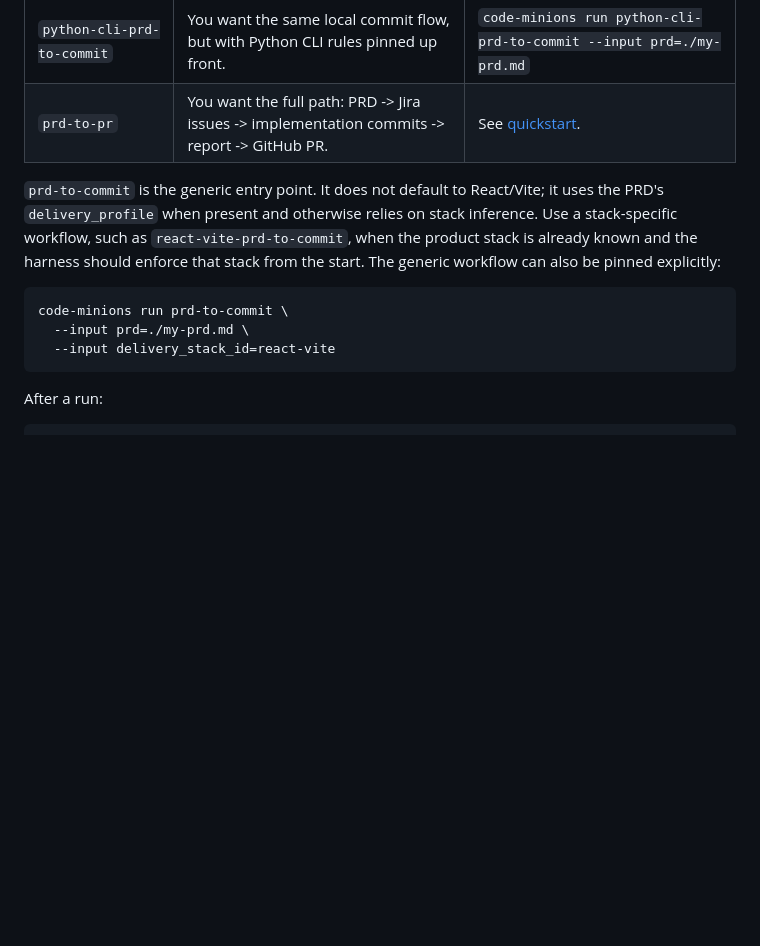
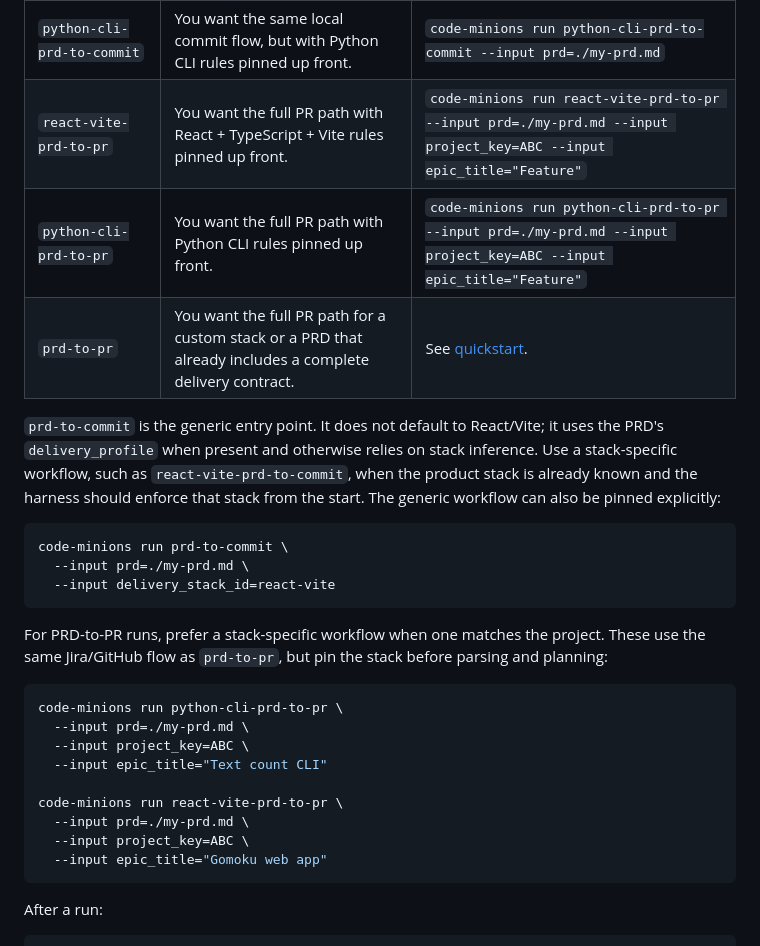
Before and after one commit to pony-maggie/code_minions, a Markdown page: README.md, the part around the change. Drawn GitHub-style; blank space fills up the shorter version.

Commit message:
docs: document stack-specific pr workflows

````diff
--- a/README.md
+++ b/README.md
@@ -67,7 +67,9 @@ prerequisites, follow the [quickstart](docs/quickstart.md).
 | `swift-xcodegen-prd-to-commit` | You want the same local commit flow, but with Swift + SwiftUI + XcodeGen rules pinned up front. | `code-minions run swift-xcodegen-prd-to-commit --input prd=./my-prd.md` |
 | `go-service-prd-to-commit` | You want the same local commit flow, but with Go service rules pinned up front. | `code-minions run go-service-prd-to-commit --input prd=./my-prd.md` |
 | `python-cli-prd-to-commit` | You want the same local commit flow, but with Python CLI rules pinned up front. | `code-minions run python-cli-prd-to-commit --input prd=./my-prd.md` |
-| `prd-to-pr` | You want the full path: PRD -> Jira issues -> implementation commits -> report -> GitHub PR. | See [quickstart](docs/quickstart.md#run-a-workflow). |
+| `react-vite-prd-to-pr` | You want the full PR path with React + TypeScript + Vite rules pinned up front. | `code-minions run react-vite-prd-to-pr --input prd=./my-prd.md --input project_key=ABC --input epic_title="Feature"` |
+| `python-cli-prd-to-pr` | You want the full PR path with Python CLI rules pinned up front. | `code-minions run python-cli-prd-to-pr --input prd=./my-prd.md --input project_key=ABC --input epic_title="Feature"` |
+| `prd-to-pr` | You want the full PR path for a custom stack or a PRD that already includes a complete delivery contract. | See [quickstart](docs/quickstart.md#run-a-workflow). |
 
 `prd-to-commit` is the generic entry point. It does not default to React/Vite;
 it uses the PRD's `delivery_profile` when present and otherwise relies on stack
@@ -79,6 +81,22 @@ stack from the start. The generic workflow can also be pinned explicitly:
 code-minions run prd-to-commit \
   --input prd=./my-prd.md \
   --input delivery_stack_id=react-vite
+```
+
+For PRD-to-PR runs, prefer a stack-specific workflow when one matches the
+project. These use the same Jira/GitHub flow as `prd-to-pr`, but pin the stack
+before parsing and planning:
+
+```bash
+code-minions run python-cli-prd-to-pr \
+  --input prd=./my-prd.md \
+  --input project_key=ABC \
+  --input epic_title="Text count CLI"
+
+code-minions run react-vite-prd-to-pr \
+  --input prd=./my-prd.md \
+  --input project_key=ABC \
+  --input epic_title="Gomoku web app"
 ```
 
 After a run:
````
